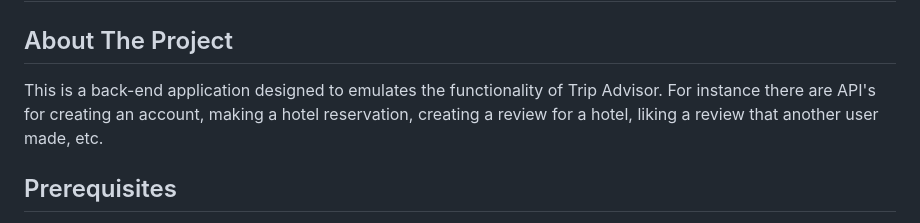
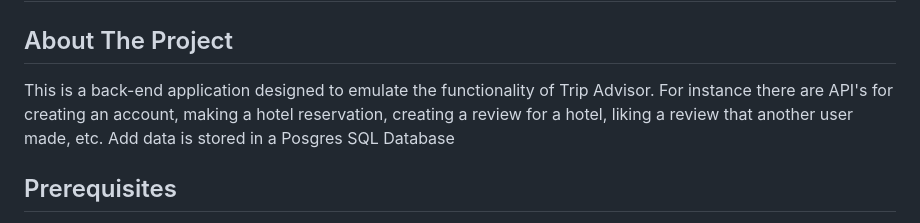
Before and after one commit to bphazell/hotel_trip_advisor_v2, a Markdown page: README.md, the part around the change. GitHub-like rendering.

```diff
--- a/README.md
+++ b/README.md
@@ -2,7 +2,7 @@
 
 ## About The Project
 
-This is a back-end application designed to emulates the functionality of Trip Advisor. For instance there are API's for creating an account, making a hotel reservation, creating a review for a hotel, liking a review that another user made, etc.
+This is a back-end application designed to emulate the functionality of Trip Advisor. For instance there are API's for creating an account, making a hotel reservation, creating a review for a hotel, liking a review that another user made, etc. Add data is stored in a Posgres SQL Database
 
 ## Prerequisites
 - Python 3
```
